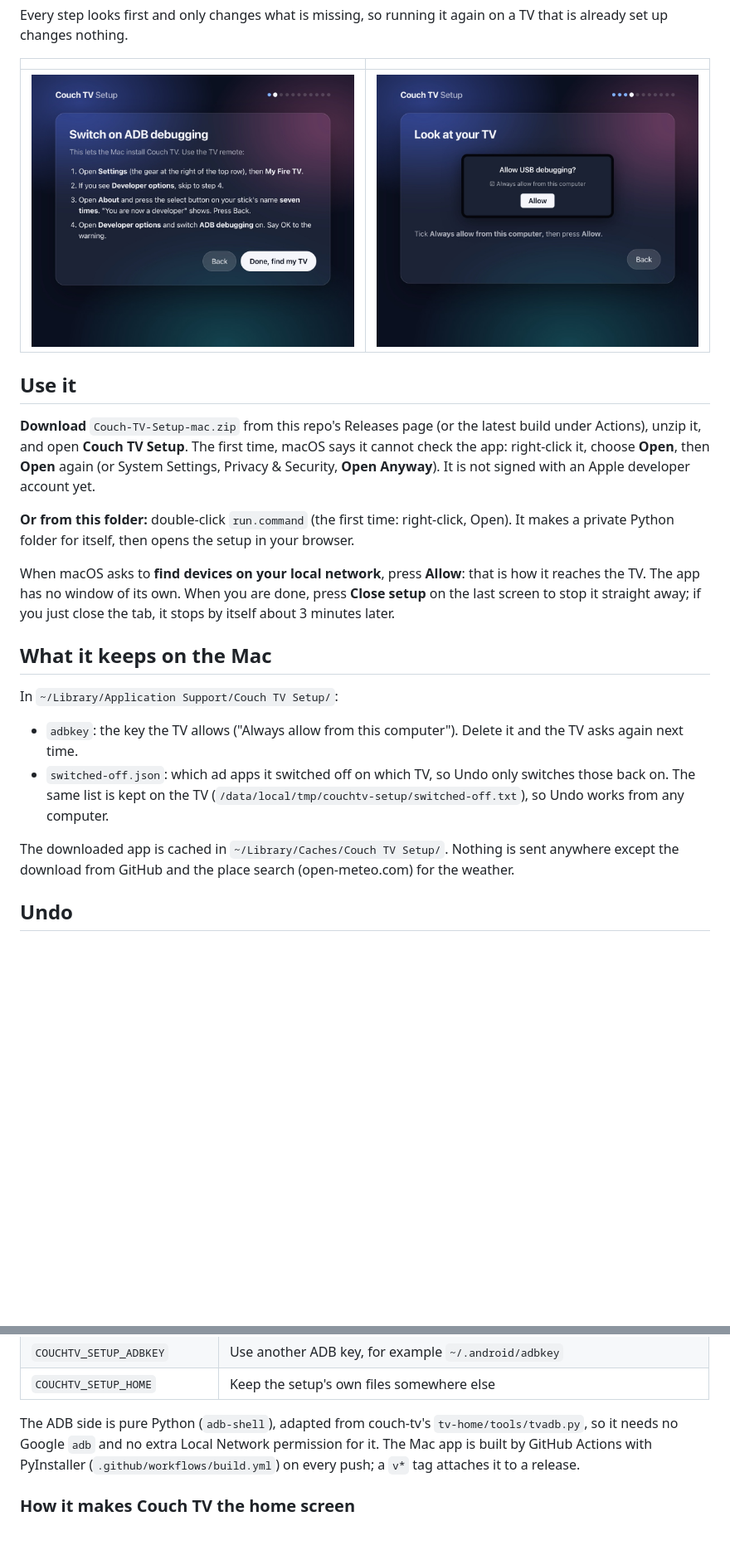
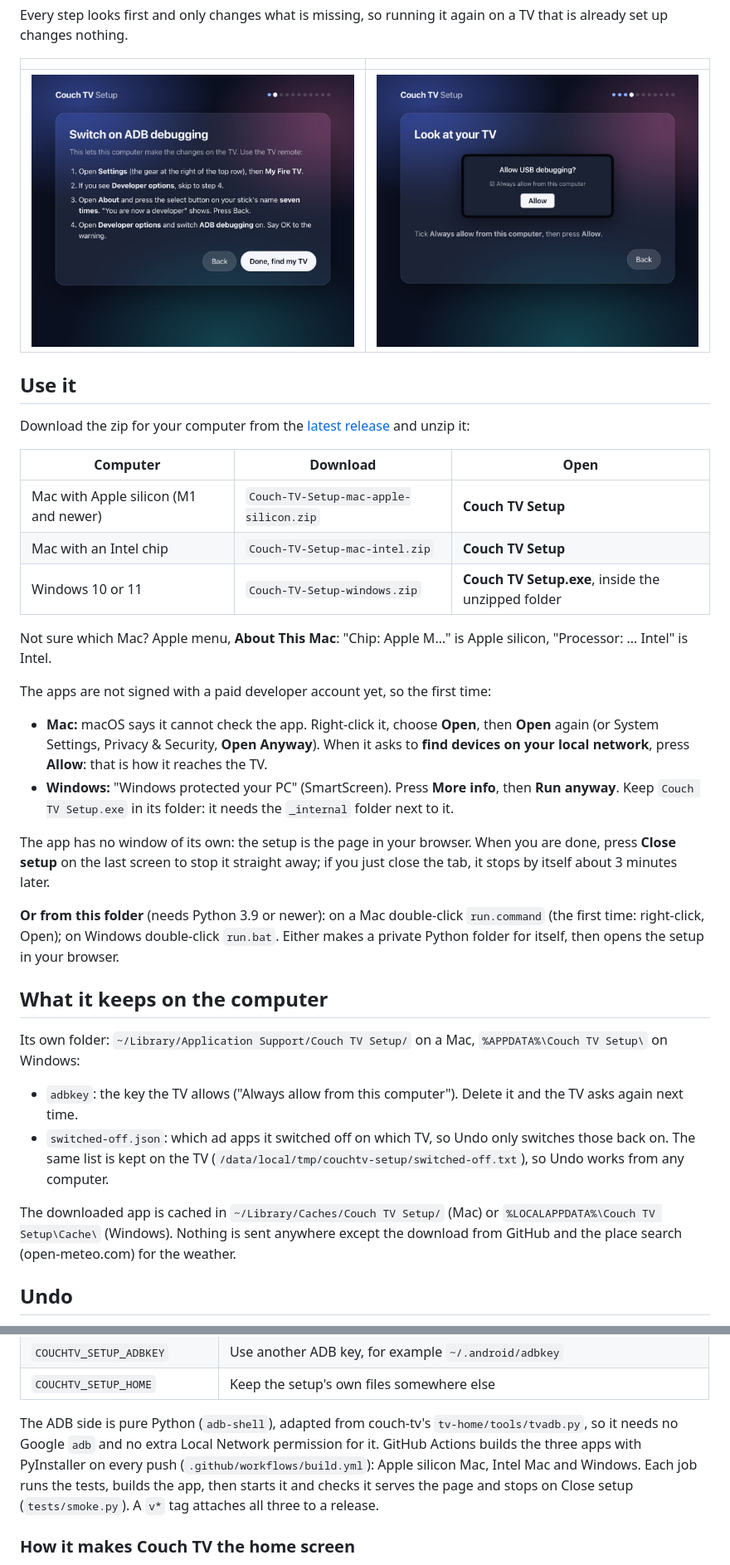
Before and after one commit to killy10o10/couch-tv-setup, a Markdown page: README.md, 2 parts joined by grey strips. Shown at 83% size. Drawn GitHub-style; pictures changed too: docs/adb.jpg; blank space fills up the shorter version.

```diff
--- a/README.md
+++ b/README.md
@@ -32,27 +33,45 @@ already set up changes nothing.
 
 ## Use it
 
-**Download** `Couch-TV-Setup-mac.zip` from this repo's Releases page (or the latest build under
-Actions), unzip it, and open **Couch TV Setup**. The first time, macOS says it cannot check the
-app: right-click it, choose **Open**, then **Open** again (or System Settings, Privacy & Security,
-**Open Anyway**). It is not signed with an Apple developer account yet.
+Download the zip for your computer from the [latest release](https://github.com/killy10o10/couch-tv-setup/releases/latest)
+and unzip it:
 
-**Or from this folder:** double-click `run.command` (the first time: right-click, Open). It makes
-a private Python folder for itself, then opens the setup in your browser.
+| Computer | Download | Open |
+|---|---|---|
+| Mac with Apple silicon (M1 and newer) | `Couch-TV-Setup-mac-apple-silicon.zip` | **Couch TV Setup** |
+| Mac with an Intel chip | `Couch-TV-Setup-mac-intel.zip` | **Couch TV Setup** |
+| Windows 10 or 11 | `Couch-TV-Setup-windows.zip` | **Couch TV Setup.exe**, inside the unzipped folder |
 
-When macOS asks to **find devices on your local network**, press **Allow**: that is how it reaches
-the TV. The app has no window of its own. When you are done, press **Close setup** on the last screen to stop it straight away; if you just close the tab, it stops by itself about 3 minutes later.
+Not sure which Mac? Apple menu, **About This Mac**: "Chip: Apple M…" is Apple silicon, "Processor:
+… Intel" is Intel.
 
-## What it keeps on the Mac
+The apps are not signed with a paid developer account yet, so the first time:
+- **Mac:** macOS says it cannot check the app. Right-click it, choose **Open**, then **Open** again
+  (or System Settings, Privacy & Security, **Open Anyway**). When it asks to **find devices on your
+  local network**, press **Allow**: that is how it reaches the TV.
+- **Windows:** "Windows protected your PC" (SmartScreen). Press **More info**, then **Run anyway**.
+  Keep `Couch TV Setup.exe` in its folder: it needs the `_internal` folder next to it.
 
-In `~/Library/Application Support/Couch TV Setup/`:
+The app has no window of its own: the setup is the page in your browser. When you are done, press
+**Close setup** on the last screen to stop it straight away; if you just close the tab, it stops by
+itself about 3 minutes later.
+
+**Or from this folder** (needs Python 3.9 or newer): on a Mac double-click `run.command` (the first
+time: right-click, Open); on Windows double-click `run.bat`. Either makes a private Python folder for
+itself, then opens the setup in your browser.
+
+## What it keeps on the computer
+
+Its own folder: `~/Library/Application Support/Couch TV Setup/` on a Mac,
+`%APPDATA%\Couch TV Setup\` on Windows:
 - `adbkey`: the key the TV allows ("Always allow from this computer"). Delete it and the TV asks
   again next time.
 - `switched-off.json`: which ad apps it switched off on which TV, so Undo only switches those back on.
   The same list is kept on the TV (`/data/local/tmp/couchtv-setup/switched-off.txt`), so Undo works
   from any computer.
 
-The downloaded app is cached in `~/Library/Caches/Couch TV Setup/`. Nothing is sent anywhere
+The downloaded app is cached in `~/Library/Caches/Couch TV Setup/` (Mac) or
+`%LOCALAPPDATA%\Couch TV Setup\Cache\` (Windows). Nothing is sent anywhere
 except the download from GitHub and the place search (open-meteo.com) for the weather.
 
 ## Undo
@@ -90,9 +109,10 @@ python3 -m venv .venv && .venv/bin/pip install -r requirements.txt
 | `COUCHTV_SETUP_HOME` | Keep the setup's own files somewhere else |
 
 The ADB side is pure Python (`adb-shell`), adapted from couch-tv's `tv-home/tools/tvadb.py`, so
-it needs no Google `adb` and no extra Local Network permission for it. The Mac app is built by
-GitHub Actions with PyInstaller (`.github/workflows/build.yml`) on every push; a `v*` tag attaches
-it to a release.
+it needs no Google `adb` and no extra Local Network permission for it. GitHub Actions builds the
+three apps with PyInstaller on every push (`.github/workflows/build.yml`): Apple silicon Mac, Intel
+Mac and Windows. Each job runs the tests, builds the app, then starts it and checks it serves the
+page and stops on Close setup (`tests/smoke.py`). A `v*` tag attaches all three to a release.
 
 ### How it makes Couch TV the home screen
 
```
Also changed, not shown: other parts of README.md (+5 -4 lines), docs/welcome.jpg, 15 other files.
